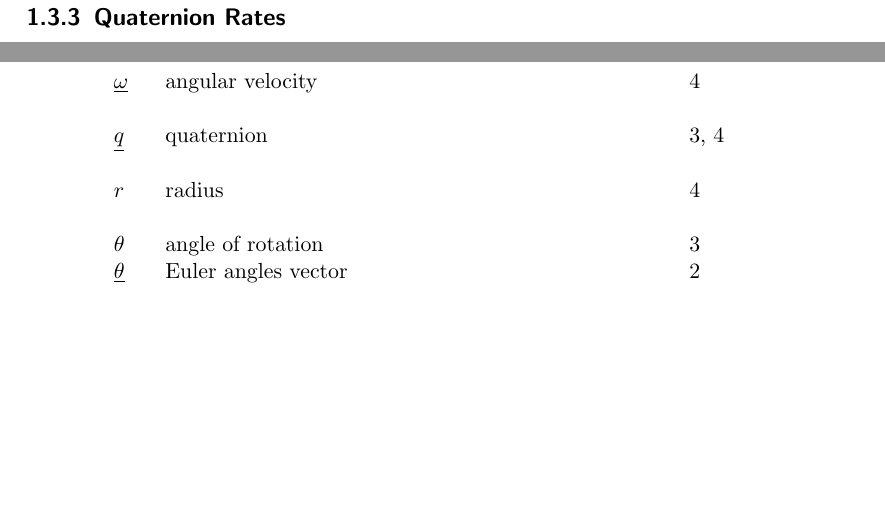
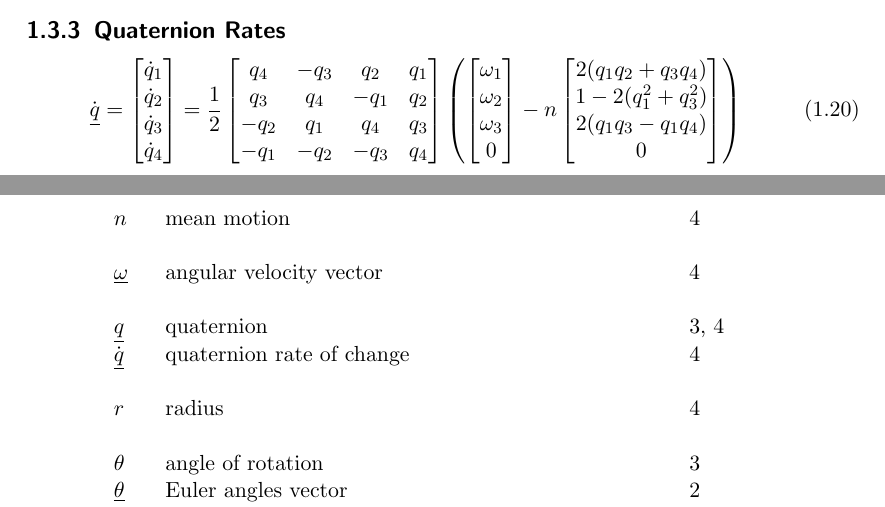
Before and after one commit to seasat/nonlinear-control-system, a LaTeX document (doc/report/report.tex, which reads doc/report/tex/section_kinematics.tex, doc/report/tex/symbols.tex): two parts of pages 8 and 12 of 12 before the commit and two parts of pages 7 and 12 of 12 after it, joined at a grey line, cut so that both start at the same text, the shorter picture padded with empty space. Compiled offline with pdfLaTeX.

Commit message:
add omega to qdot equation

```diff
--- a/doc/report/tex/section_kinematics.tex
+++ b/doc/report/tex/section_kinematics.tex
@@ -29,3 +29,32 @@ Depending on the attitude representation used, this results in \cref{eqt:omega_l
 
 
 \subsection{Quaternion Rates}
+\begin{equation} \label{eqt:omega_to_q_dot}
+    \gls{sy:q_dot} = \begin{bmatrix}
+        \dot{q}_1 \\
+        \dot{q}_2 \\
+        \dot{q}_3 \\
+        \dot{q}_4
+    \end{bmatrix}
+    =
+    \frac{1}{2} \begin{bmatrix}
+        q_4 & -q_3 & q_2 & q_1 \\
+        q_3 & q_4 & -q_1 & q_2 \\
+        -q_2 & q_1 & q_4 & q_3 \\
+        -q_1 & -q_2 & -q_3 & q_4
+    \end{bmatrix}
+    \left(
+        \begin{bmatrix}
+            \omega_1 \\
+            \omega_2 \\
+            \omega_3 \\
+            0
+        \end{bmatrix}
+        - n \begin{bmatrix}
+            2 (q_1 q_2 + q_3 q_4) \\
+            1 - 2 (q_1^2 + q_3^2) \\
+            2 (q_1 q_3 - q_1 q_4) \\
+            0
+        \end{bmatrix}
+    \right)
+\end{equation}
--- a/doc/report/tex/symbols.tex
+++ b/doc/report/tex/symbols.tex
@@ -134,7 +134,14 @@
 
 \newglossaryentry{sy:omega}{
     name = \ensuremath{\vec{\omega}},
-    description = {angular velocity},
+    description = {angular velocity vector},
     sort = omega,
     type = symbols,
 }
+
+\newglossaryentry{sy:q_dot}{
+    name = \ensuremath{\dot{\vec{q}}},
+    description = {quaternion rate of change},
+    sort = q dot,
+    type = symbols,
+}
```
